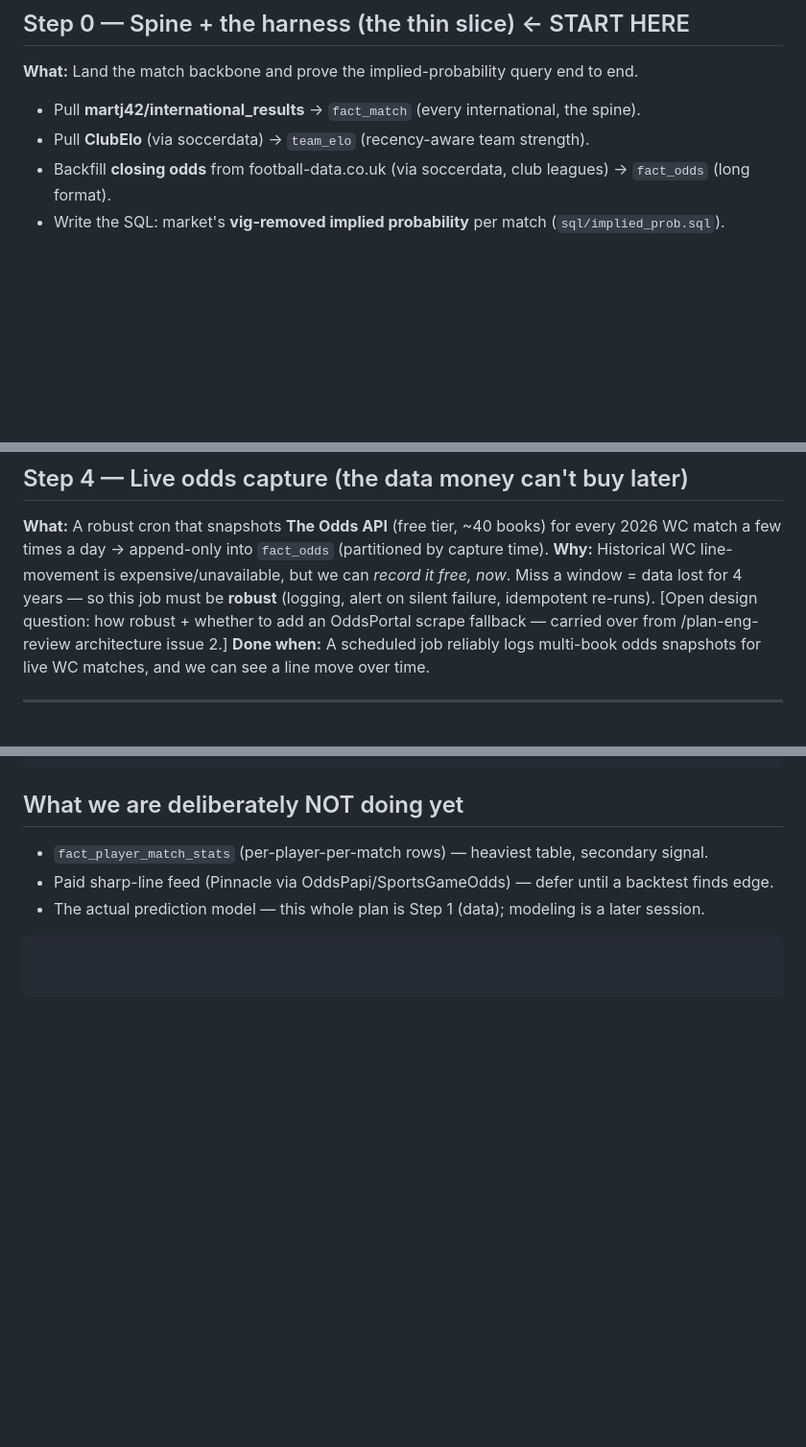
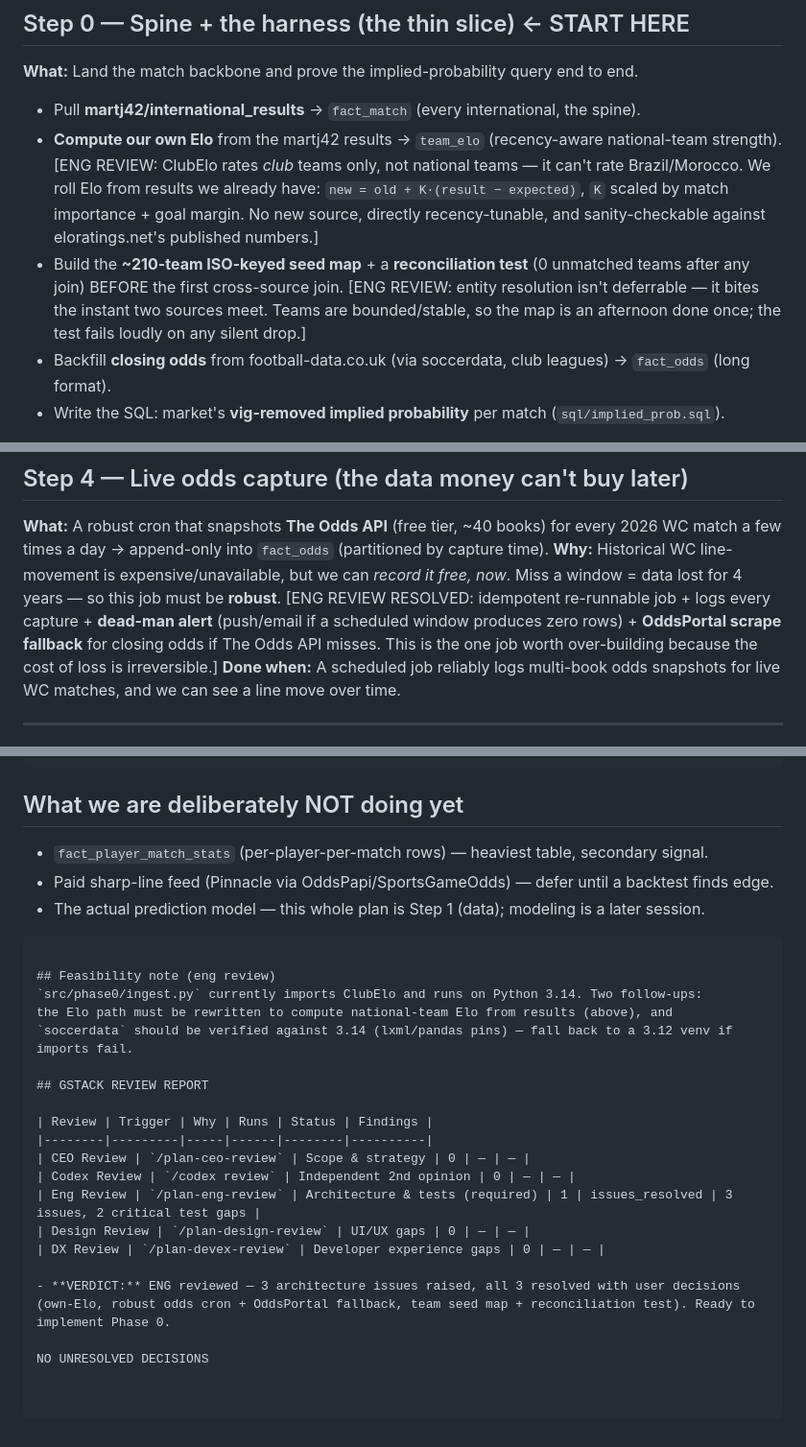
Before and after one commit to DiegoLarrieta/WorldCupPredictions, a Markdown page: design/data-gathering-plan.md, 3 parts joined by grey strips. Shown at 96% size. GitHub-like rendering; blank space fills up the shorter version.

Commit message:
Eng review: fix Elo source, harden odds cron, front-load entity resolution
Three architecture issues resolved:
1. ClubElo rates club teams only -> compute national-team Elo from martj42 results
2. Live odds cron -> robust + dead-man alert + OddsPortal fallback (irreversible loss)
3. Entity resolution front-loaded: ~210-team ISO seed map + reconciliation test in Phase 0

Co-Authored-By: Claude Opus 4.8 <noreply@anthropic.com>

````diff
--- a/design/data-gathering-plan.md
+++ b/design/data-gathering-plan.md
@@ -18,7 +18,15 @@ Guiding rules (so "gather everything" doesn't become "gather forever"):
 ## Step 0 — Spine + the harness (the thin slice)  ← START HERE
 **What:** Land the match backbone and prove the implied-probability query end to end.
 - Pull **martj42/international_results** → `fact_match` (every international, the spine).
-- Pull **ClubElo** (via soccerdata) → `team_elo` (recency-aware team strength).
+- **Compute our own Elo** from the martj42 results → `team_elo` (recency-aware national-team
+  strength). [ENG REVIEW: ClubElo rates *club* teams only, not national teams — it can't rate
+  Brazil/Morocco. We roll Elo from results we already have: `new = old + K·(result − expected)`,
+  `K` scaled by match importance + goal margin. No new source, directly recency-tunable, and
+  sanity-checkable against eloratings.net's published numbers.]
+- Build the **~210-team ISO-keyed seed map** + a **reconciliation test** (0 unmatched teams
+  after any join) BEFORE the first cross-source join. [ENG REVIEW: entity resolution isn't
+  deferrable — it bites the instant two sources meet. Teams are bounded/stable, so the map is
+  an afternoon done once; the test fails loudly on any silent drop.]
 - Backfill **closing odds** from football-data.co.uk (via soccerdata, club leagues) → `fact_odds` (long format).
 - Write the SQL: market's **vig-removed implied probability** per match (`sql/implied_prob.sql`).
 
@@ -71,9 +79,10 @@ backtest shows player form moves the needle.)
 **What:** A robust cron that snapshots **The Odds API** (free tier, ~40 books) for every
 2026 WC match a few times a day → append-only into `fact_odds` (partitioned by capture time).
 **Why:** Historical WC line-movement is expensive/unavailable, but we can *record it free,
-now*. Miss a window = data lost for 4 years — so this job must be **robust** (logging, alert
-on silent failure, idempotent re-runs). [Open design question: how robust + whether to add an
-OddsPortal scrape fallback — carried over from /plan-eng-review architecture issue 2.]
+now*. Miss a window = data lost for 4 years — so this job must be **robust**. [ENG REVIEW
+RESOLVED: idempotent re-runnable job + logs every capture + **dead-man alert** (push/email if
+a scheduled window produces zero rows) + **OddsPortal scrape fallback** for closing odds if The
+Odds API misses. This is the one job worth over-building because the cost of loss is irreversible.]
 **Done when:** A scheduled job reliably logs multi-book odds snapshots for live WC matches,
 and we can see a line move over time.
 
@@ -116,3 +125,23 @@ source_id_map           canonical_id ↔ (source, native_id) crosswalk
 - Paid sharp-line feed (Pinnacle via OddsPapi/SportsGameOdds) — defer until a backtest finds edge.
 - The actual prediction model — this whole plan is Step 1 (data); modeling is a later session.
 ```
+
+## Feasibility note (eng review)
+`src/phase0/ingest.py` currently imports ClubElo and runs on Python 3.14. Two follow-ups:
+the Elo path must be rewritten to compute national-team Elo from results (above), and
+`soccerdata` should be verified against 3.14 (lxml/pandas pins) — fall back to a 3.12 venv if
+imports fail.
+
+## GSTACK REVIEW REPORT
+
+| Review | Trigger | Why | Runs | Status | Findings |
+|--------|---------|-----|------|--------|----------|
+| CEO Review | `/plan-ceo-review` | Scope & strategy | 0 | — | — |
+| Codex Review | `/codex review` | Independent 2nd opinion | 0 | — | — |
+| Eng Review | `/plan-eng-review` | Architecture & tests (required) | 1 | issues_resolved | 3 issues, 2 critical test gaps |
+| Design Review | `/plan-design-review` | UI/UX gaps | 0 | — | — |
+| DX Review | `/plan-devex-review` | Developer experience gaps | 0 | — | — |
+
+- **VERDICT:** ENG reviewed — 3 architecture issues raised, all 3 resolved with user decisions (own-Elo, robust odds cron + OddsPortal fallback, team seed map + reconciliation test). Ready to implement Phase 0.
+
+NO UNRESOLVED DECISIONS
````
